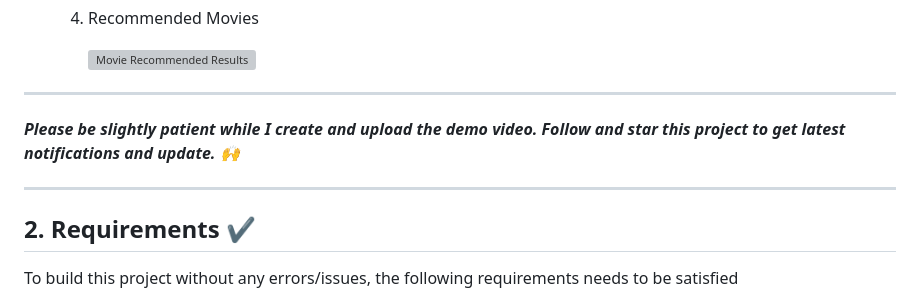
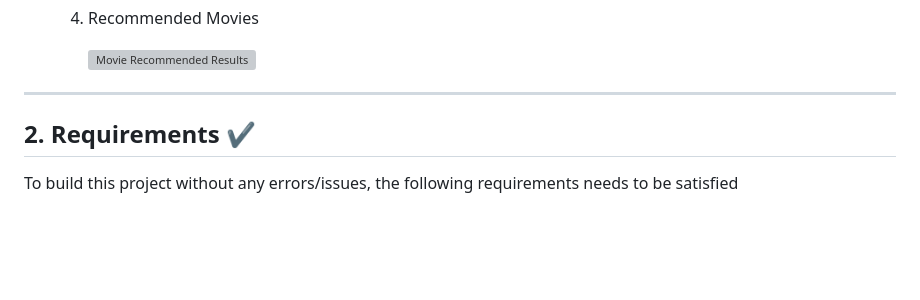
Before and after one commit to Harini782004/movie-_recommendation-_system, a Markdown page: README.md, the part around the change. Rendered like a GitHub page; blank space fills up the shorter version; grey boxes are pictures that could not be loaded.

Commit message:
Update README.md
Removed placeholder message about demo video.

```diff
--- a/README.md
+++ b/README.md
@@ -37,9 +37,6 @@ In this section, we try to understand through video demo to play around the proj
 
 ____
 
-***Please be slightly patient while I create and upload the demo video. Follow and star this project to get latest notifications and update. :raised_hands:***
-
-<hr>
 
 ## 2. Requirements :heavy_check_mark:
 
```
